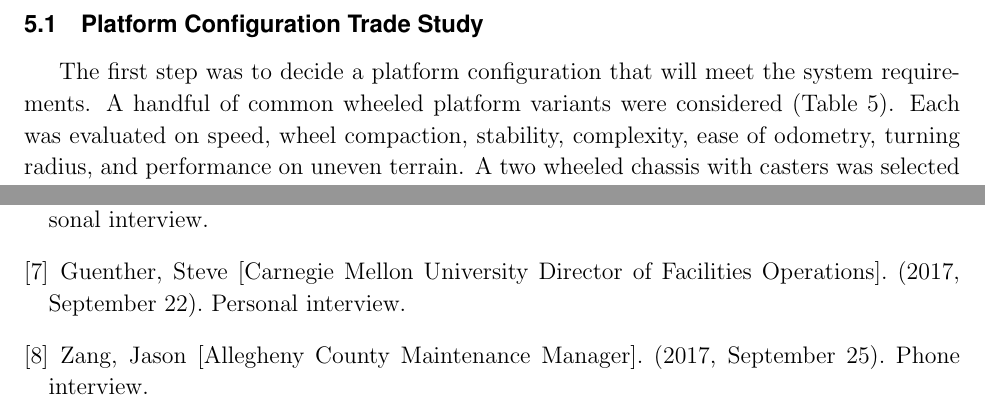
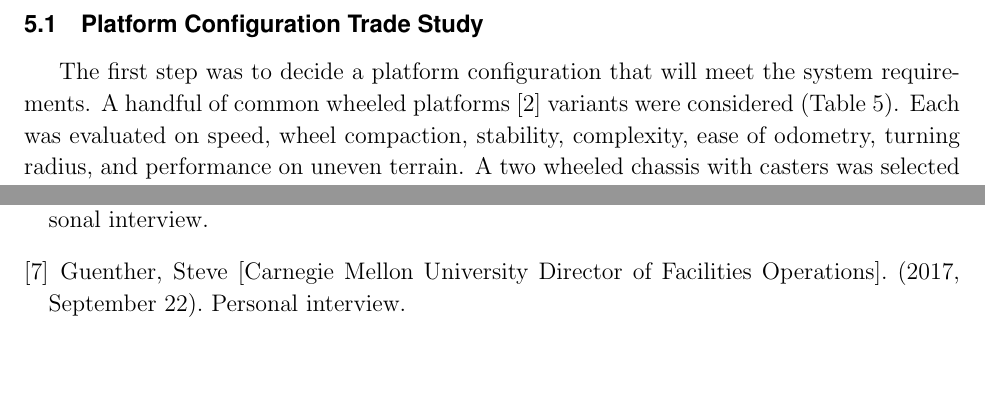
Before and after one commit to MRSD2018/GroundsBot, a LaTeX document (documentation/conceptual_design_review/codr.tex): two parts of pages 11 and 24 of 24, joined at a grey line, cut so that both start at the same text, the shorter picture padded with empty space. Compiled offline with pdfLaTeX.

Commit message:
reference references

```diff
--- a/documentation/conceptual_design_review/codr.tex
+++ b/documentation/conceptual_design_review/codr.tex
@@ -278,7 +278,7 @@ The system requirements were decided upon to demonstrate a proof of concept auto
 \newpage
 \section{System Level Trade Studies}
   \subsection{Platform Configuration Trade Study}
-The first step was to decide a platform configuration that will meet the system requirements. A handful of common wheeled platform variants were considered (Table \ref{Tab:PlatformConfigDiagramsTable}). Each was evaluated on speed, wheel compaction, stability, complexity, ease of odometry, turning radius, and performance on uneven terrain. A two wheeled chassis with casters was selected (Table \ref{Tab:PlatformConfigTable}).
+The first step was to decide a platform configuration that will meet the system requirements. A handful of common wheeled platforms \cite{husky} variants were considered (Table \ref{Tab:PlatformConfigDiagramsTable}). Each was evaluated on speed, wheel compaction, stability, complexity, ease of odometry, turning radius, and performance on uneven terrain. A two wheeled chassis with casters was selected (Table \ref{Tab:PlatformConfigTable}).
 
 
      \begin{table}[H]
@@ -792,8 +792,6 @@ https://www.superdroidrobots.com/shop/item.aspx/prebuilt-2wd-66in-lawn-mower-wc-
 Duxbury, Jeff [Bob O’Connor Golf Course Superintendent]. (2017, September 16). Personal interview.
 \bibitem{interview-guenther}
 Guenther, Steve [Carnegie Mellon University Director of Facilities Operations]. (2017, September 22). Personal interview.
-\bibitem{interview-zang}
-Zang, Jason [Allegheny County Maintenance Manager]. (2017, September 25). Phone interview.
 \end{thebibliography}
 \endgroup
 
```
Also changed, not shown: documentation/conceptual_design_review/codr.tex (6 more changed lines).
